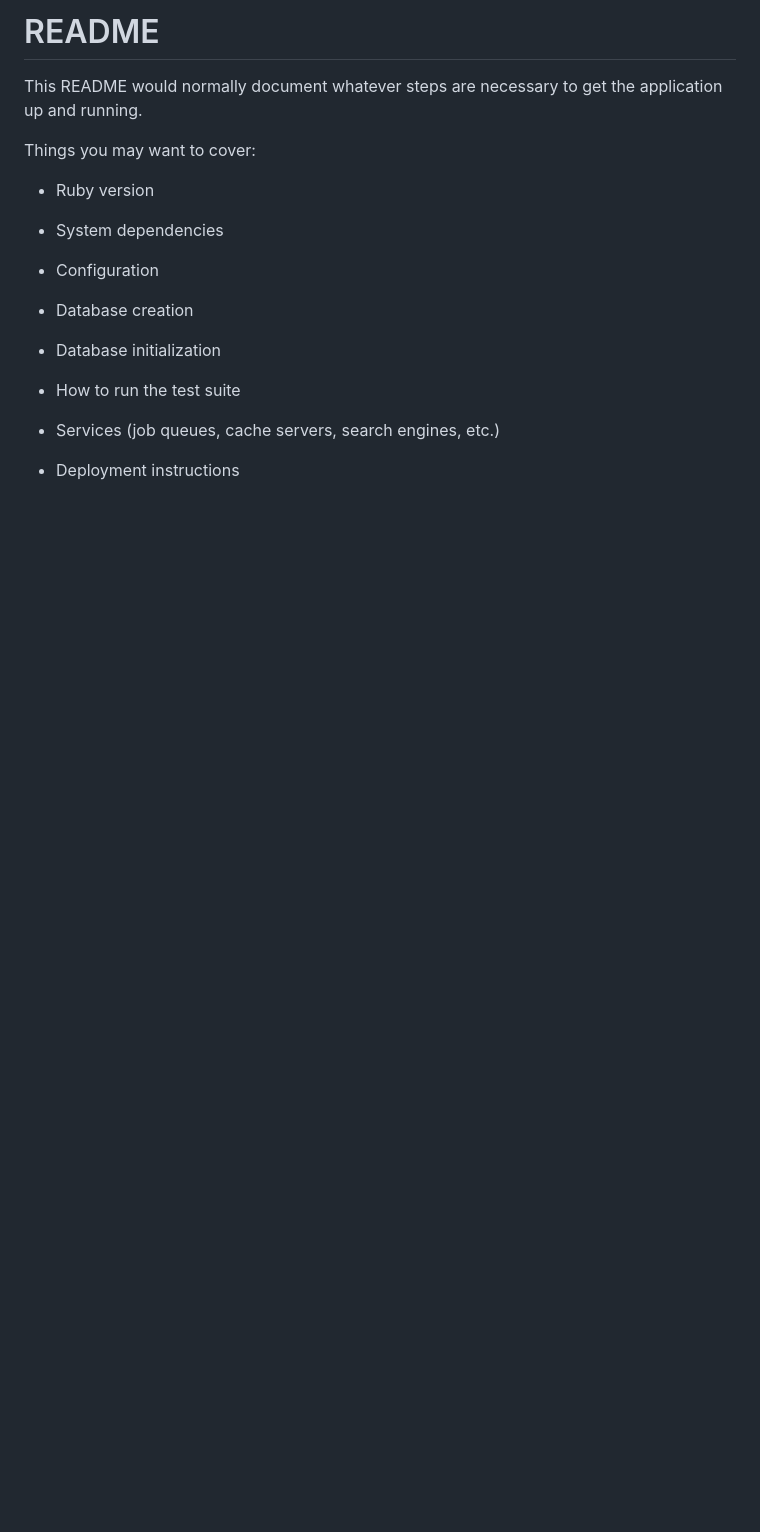
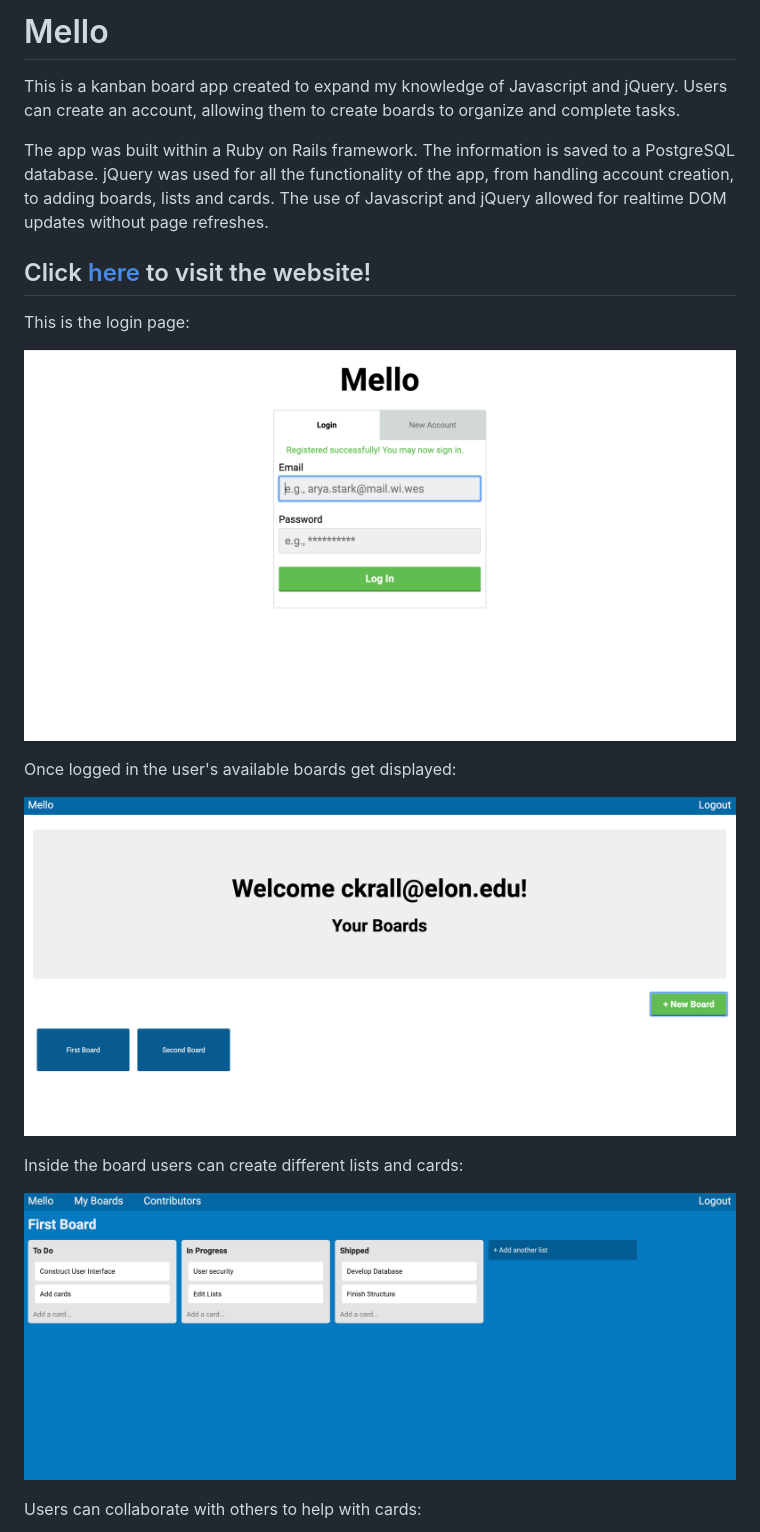
Before and after one commit to ckrallin/mello-fullstack, a Markdown page: README.md, the part around the change printed below. Rendered like a GitHub page; pictures changed too: app/assets/images/mello1.png (added), app/assets/images/mello2.png (added), app/assets/images/mello3.png (added); blank space fills up the shorter version.

```diff
--- a/README.md
+++ b/README.md
@@ -1,23 +1,22 @@
-# README
+# Mello
 
-This README would normally document whatever steps are necessary to get the
-application up and running.
+This is a kanban board app created to expand my knowledge of Javascript and jQuery. Users can create an account, allowing them to create boards to organize and complete tasks.
 
-Things you may want to cover:
+The app was built within a Ruby on Rails framework. The information is saved to a PostgreSQL database. jQuery was used for all the functionality of the app, from handling account creation, to adding boards, lists and cards. The use of Javascript and jQuery allowed for realtime DOM updates without page refreshes.
 
-* Ruby version
+## Click [here](https://mello-fullstack.herokuapp.com/) to visit the website!
 
-* System dependencies
+This is the login page:
 
-* Configuration
+![Login Screenshot](./app/assets/images/mello1.png)
 
-* Database creation
+Once logged in the user's available boards get displayed:
 
-* Database initialization
+![Boards Screenshot](./app/assets/images/mello2.png)
 
-* How to run the test suite
+Inside the board users can create different lists and cards:
 
-* Services (job queues, cache servers, search engines, etc.)
+![Lists Screenshot](./app/assets/images/mello3.png)
 
-* Deployment instructions
+Users can collaborate with others to help with cards:
 
```
Also changed, not shown: other parts of README.md (+8 -1 lines), app/assets/images/mello4.png (added).
